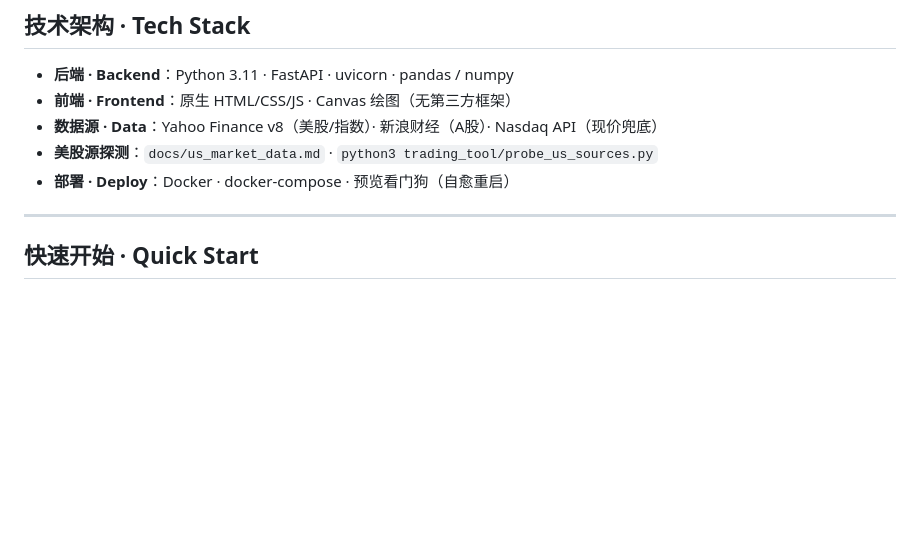
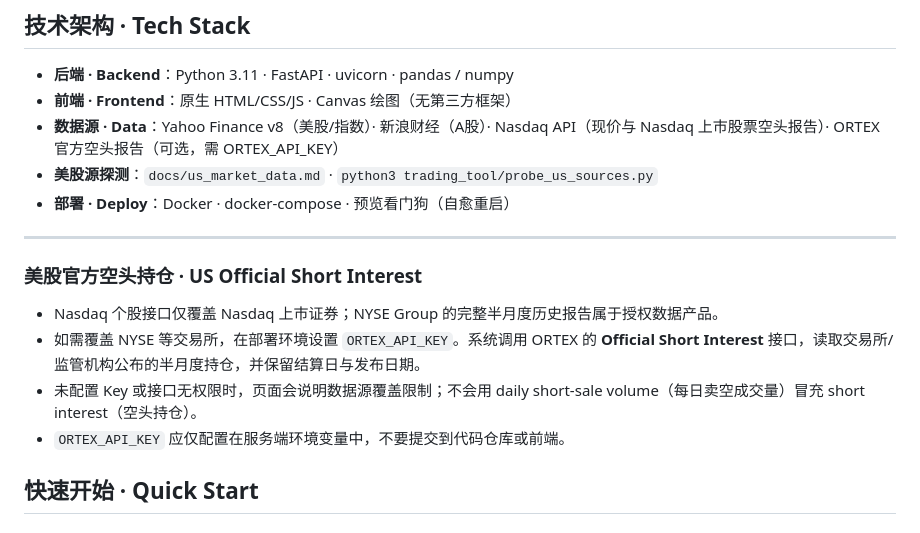
Before and after one commit to sizhitu/Autopilot, a Markdown page: README.md, the part around the change. Rendered like a GitHub page; blank space fills up the shorter version.

Commit message:
Document official US short-interest provider setup

```diff
--- a/README.md
+++ b/README.md
@@ -65,11 +65,19 @@ A research web app for a combined US / A-share / ETF watchlist: daily closes, ni
 
 - **后端 · Backend**：Python 3.11 · FastAPI · uvicorn · pandas / numpy
 - **前端 · Frontend**：原生 HTML/CSS/JS · Canvas 绘图（无第三方框架）
-- **数据源 · Data**：Yahoo Finance v8（美股/指数）· 新浪财经（A股）· Nasdaq API（现价兜底）
+- **数据源 · Data**：Yahoo Finance v8（美股/指数）· 新浪财经（A股）· Nasdaq API（现价与 Nasdaq 上市股票空头报告）· ORTEX 官方空头报告（可选，需 ORTEX_API_KEY）
 - **美股源探测**：`docs/us_market_data.md` · `python3 trading_tool/probe_us_sources.py`
 - **部署 · Deploy**：Docker · docker-compose · 预览看门狗（自愈重启）
 
 ---
+
+
+### 美股官方空头持仓 · US Official Short Interest
+
+- Nasdaq 个股接口仅覆盖 Nasdaq 上市证券；NYSE Group 的完整半月度历史报告属于授权数据产品。
+- 如需覆盖 NYSE 等交易所，在部署环境设置 `ORTEX_API_KEY`。系统调用 ORTEX 的 **Official Short Interest** 接口，读取交易所/监管机构公布的半月度持仓，并保留结算日与发布日期。
+- 未配置 Key 或接口无权限时，页面会说明数据源覆盖限制；不会用 daily short-sale volume（每日卖空成交量）冒充 short interest（空头持仓）。
+- `ORTEX_API_KEY` 应仅配置在服务端环境变量中，不要提交到代码仓库或前端。
 
 ## 快速开始 · Quick Start
 
```
